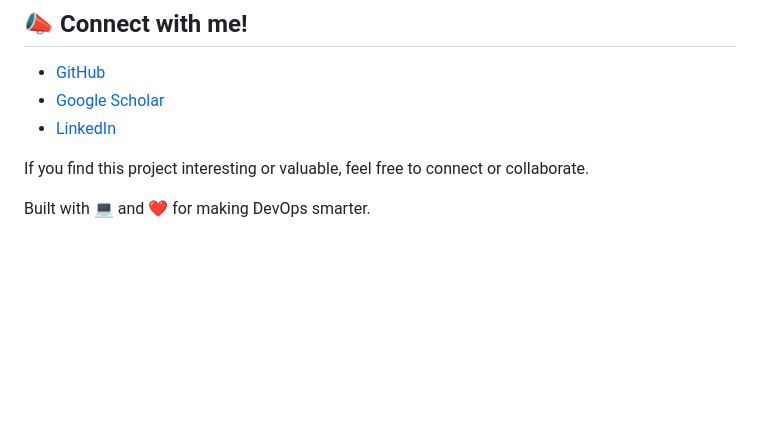
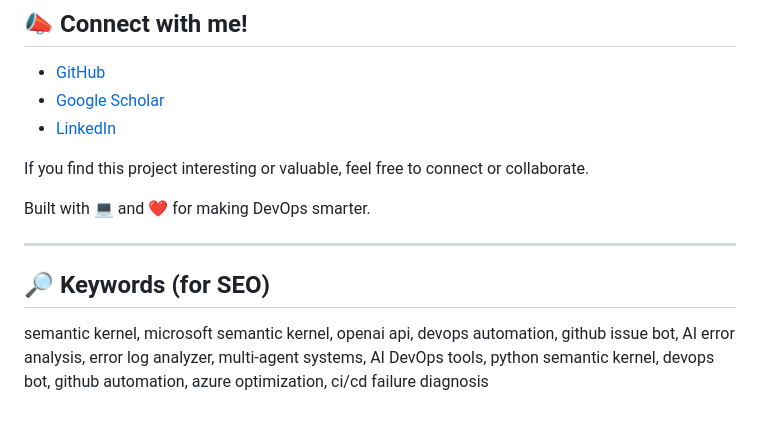
Before and after one commit to bblackheart013/semantic-devops-bot, a Markdown page: README.md, the part around the change printed below. Drawn GitHub-style; blank space fills up the shorter version.

```diff
--- a/README.md
+++ b/README.md
@@ -122,3 +122,9 @@ This project is licensed under the MIT License.
 If you find this project interesting or valuable, feel free to connect or collaborate.
 
 Built with 💻 and ❤️ for making DevOps smarter.
+
+---
+
+## 🔎 Keywords (for SEO)
+
+semantic kernel, microsoft semantic kernel, openai api, devops automation, github issue bot, AI error analysis, error log analyzer, multi-agent systems, AI DevOps tools, python semantic kernel, devops bot, github automation, azure optimization, ci/cd failure diagnosis
```
Also changed, not shown: other parts of README.md (+1 -1 lines).
